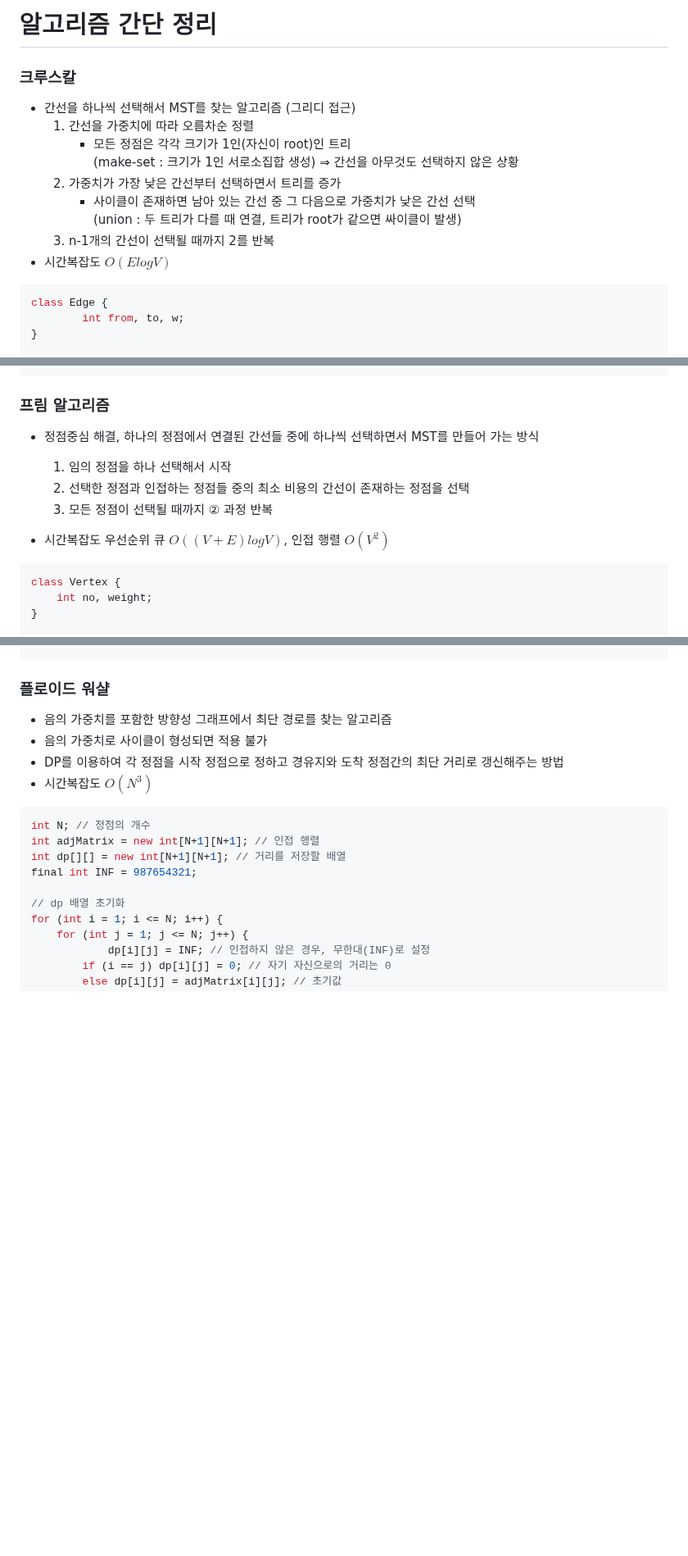
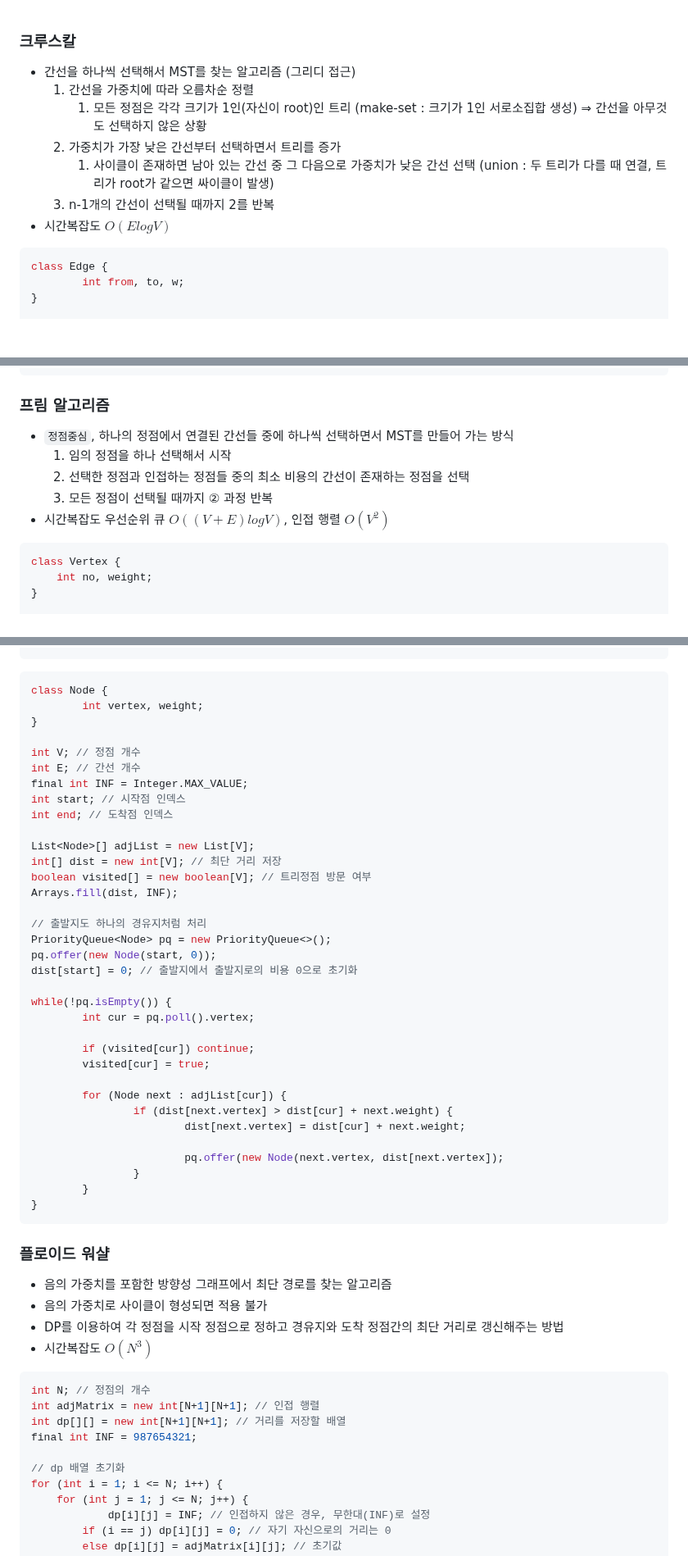
Before and after one commit to SSAFY11th-Gwangju04-WebStudy/SSAFY11th-Gwangju04-WebStudy, a Markdown page: JaeHunJang/Algorithms/알고리즘 정리.md, 3 parts joined by grey strips. Shown at 82% size. Drawn GitHub-style; blank space fills up the shorter version.

````diff
--- a/JaeHunJang/Algorithms/알고리즘 정리.md
+++ b/JaeHunJang/Algorithms/알고리즘 정리.md
@@ -1,16 +1,16 @@
-# 알고리즘 간단 정리
 ### 크루스칼
 
 - 간선을 하나씩 선택해서 MST를 찾는 알고리즘 (그리디 접근)
     1. 간선을 가중치에 따라 오름차순 정렬
-        - 모든 정점은 각각 크기가 1인(자신이 root)인 트리
+        1. 모든 정점은 각각 크기가 1인(자신이 root)인 트리
         (make-set : 크기가 1인 서로소집합 생성)
         ⇒ 간선을 아무것도 선택하지 않은 상황
     2. 가중치가 가장 낮은 간선부터 선택하면서 트리를 증가
-        - 사이클이 존재하면 남아 있는 간선 중 그 다음으로 가중치가 낮은 간선 선택
+        1. 사이클이 존재하면 남아 있는 간선 중 그 다음으로 가중치가 낮은 간선 선택
         (union : 두 트리가 다를 때 연결, 트리가 root가 같으면 싸이클이 발생)
     3. n-1개의 간선이 선택될 때까지 2를 반복
 - 시간복잡도 $O(ElogV)$
+
 ```java
 class Edge {
 		int from, to, w;
@@ -57,12 +57,12 @@ public int find(int a) {
 
 ### 프림 알고리즘
 
-- 정점중심 해결, 하나의 정점에서 연결된 간선들 중에 하나씩 선택하면서 MST를 만들어 가는 방식
+- `정점중심`, 하나의 정점에서 연결된 간선들 중에 하나씩 선택하면서 MST를 만들어 가는 방식
     1.  임의 정점을 하나 선택해서 시작
     2.  선택한 정점과 인접하는 정점들 중의 최소 비용의 간선이 존재하는 정점을 선택
     3.  모든 정점이 선택될 때까지 ② 과정 반복
+- 시간복잡도 우선순위 큐 $O((V+E)logV)$, 인접 행렬 $O(V^2)$
 
-- 시간복잡도 우선순위 큐 $O((V+E)logV)$, 인접 행렬 $O(V^2)$
 ```java
 class Vertex {
     int no, weight;
@@ -107,3 +166,41 @@ while (!pq.isEmpty()) {
+```java
+class Node {
+		int vertex, weight;
+}
+
+int V; // 정점 개수
+int E; // 간선 개수
+final int INF = Integer.MAX_VALUE;
+int start; // 시작점 인덱스
+int end; // 도착점 인덱스
+
+List<Node>[] adjList = new List[V];
+int[] dist = new int[V]; // 최단 거리 저장
+boolean visited[] = new boolean[V]; // 트리정점 방문 여부
+Arrays.fill(dist, INF);
+
+// 출발지도 하나의 경유지처럼 처리
+PriorityQueue<Node> pq = new PriorityQueue<>();
+pq.offer(new Node(start, 0));
+dist[start] = 0; // 출발지에서 출발지로의 비용 0으로 초기화
+
+while(!pq.isEmpty()) {
+		int cur = pq.poll().vertex;
+
+		if (visited[cur]) continue;
+		visited[cur] = true;
+
+		for (Node next : adjList[cur]) {
+				if (dist[next.vertex] > dist[cur] + next.weight) {
+						dist[next.vertex] = dist[cur] + next.weight;
+
+						pq.offer(new Node(next.vertex, dist[next.vertex]);
+				}
+		}
+}
+```
+
+
 ### 플로이드 워샬
 
 - 음의 가중치를 포함한 방향성 그래프에서 최단 경로를 찾는 알고리즘
````
Also changed, not shown: other parts of JaeHunJang/Algorithms/알고리즘 정리.md (+59 -0 lines).
